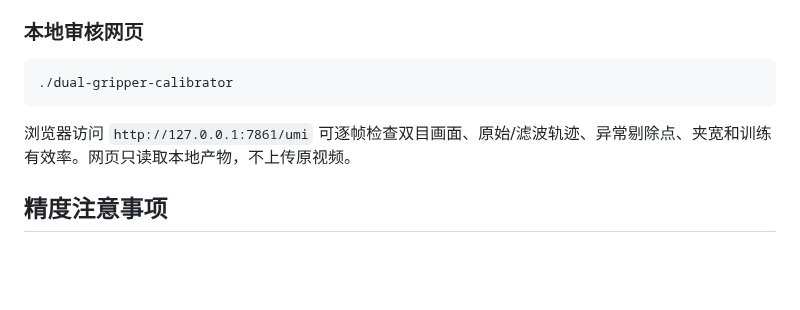
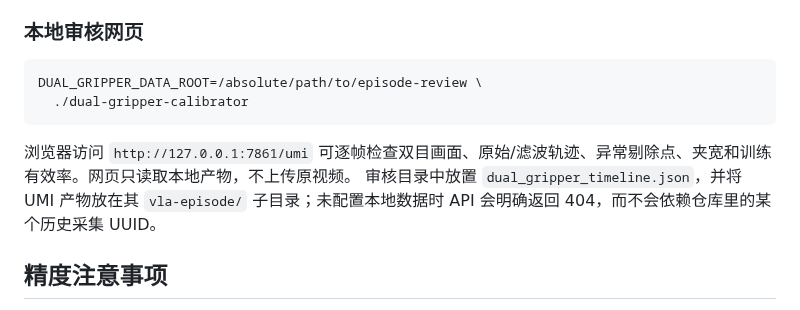
Before and after one commit to zcxixixi/osmo-360-apriltag-pose, a Markdown page: README.md, the part around the change. Rendered like a GitHub page; blank space fills up the shorter version.

Commit message:
Document external review data directory

````diff
--- a/README.md
+++ b/README.md
@@ -266,10 +266,13 @@ uv run --with-requirements requirements-train-cu130.txt \
 ### 本地审核网页
 
 ```bash
-./dual-gripper-calibrator
+DUAL_GRIPPER_DATA_ROOT=/absolute/path/to/episode-review \
+  ./dual-gripper-calibrator
 ```
 
 浏览器访问 `http://127.0.0.1:7861/umi` 可逐帧检查双目画面、原始/滤波轨迹、异常剔除点、夹宽和训练有效率。网页只读取本地产物，不上传原视频。
+审核目录中放置 `dual_gripper_timeline.json`，并将 UMI 产物放在其
+`vla-episode/` 子目录；未配置本地数据时 API 会明确返回 404，而不会依赖仓库里的某个历史采集 UUID。
 
 ## 精度注意事项
 
````
